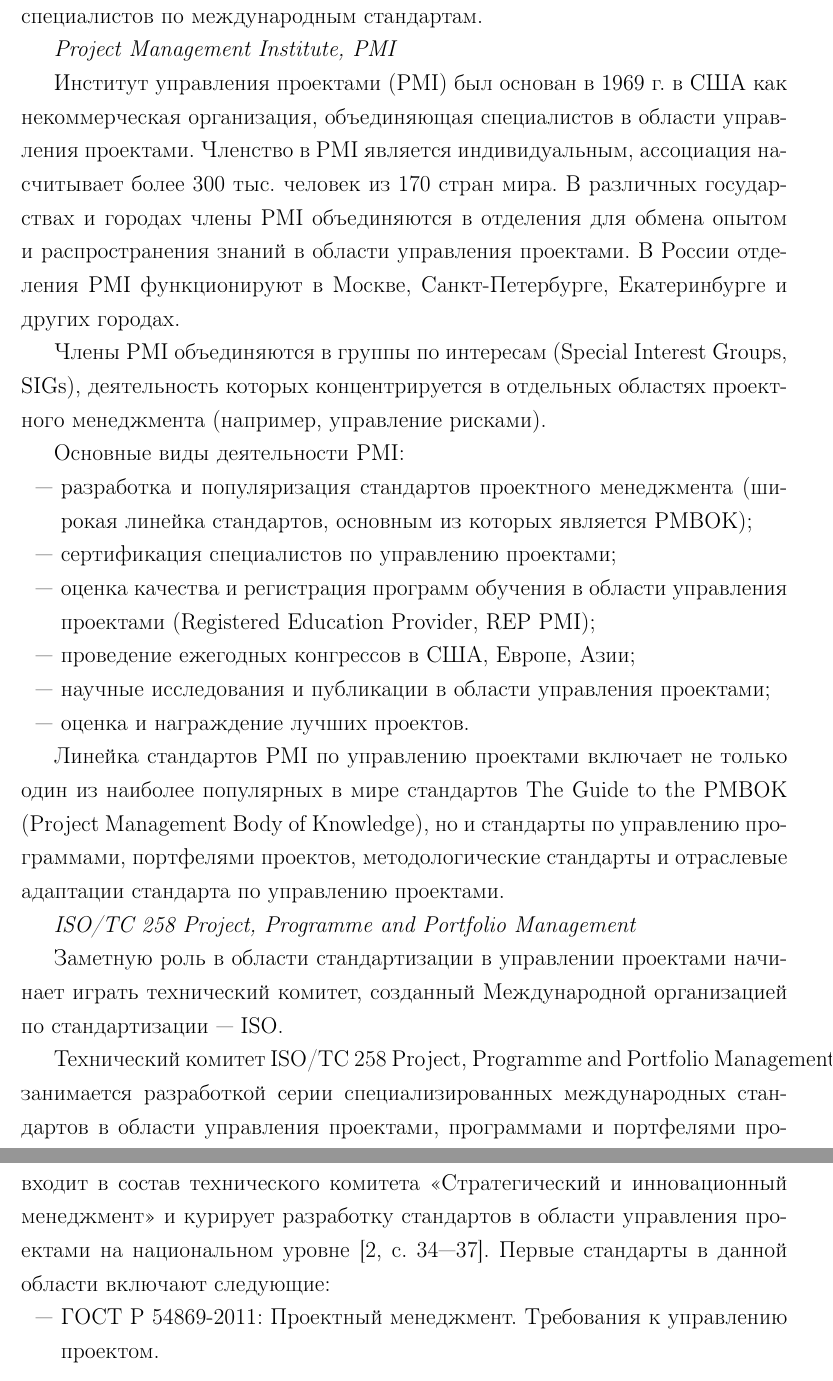
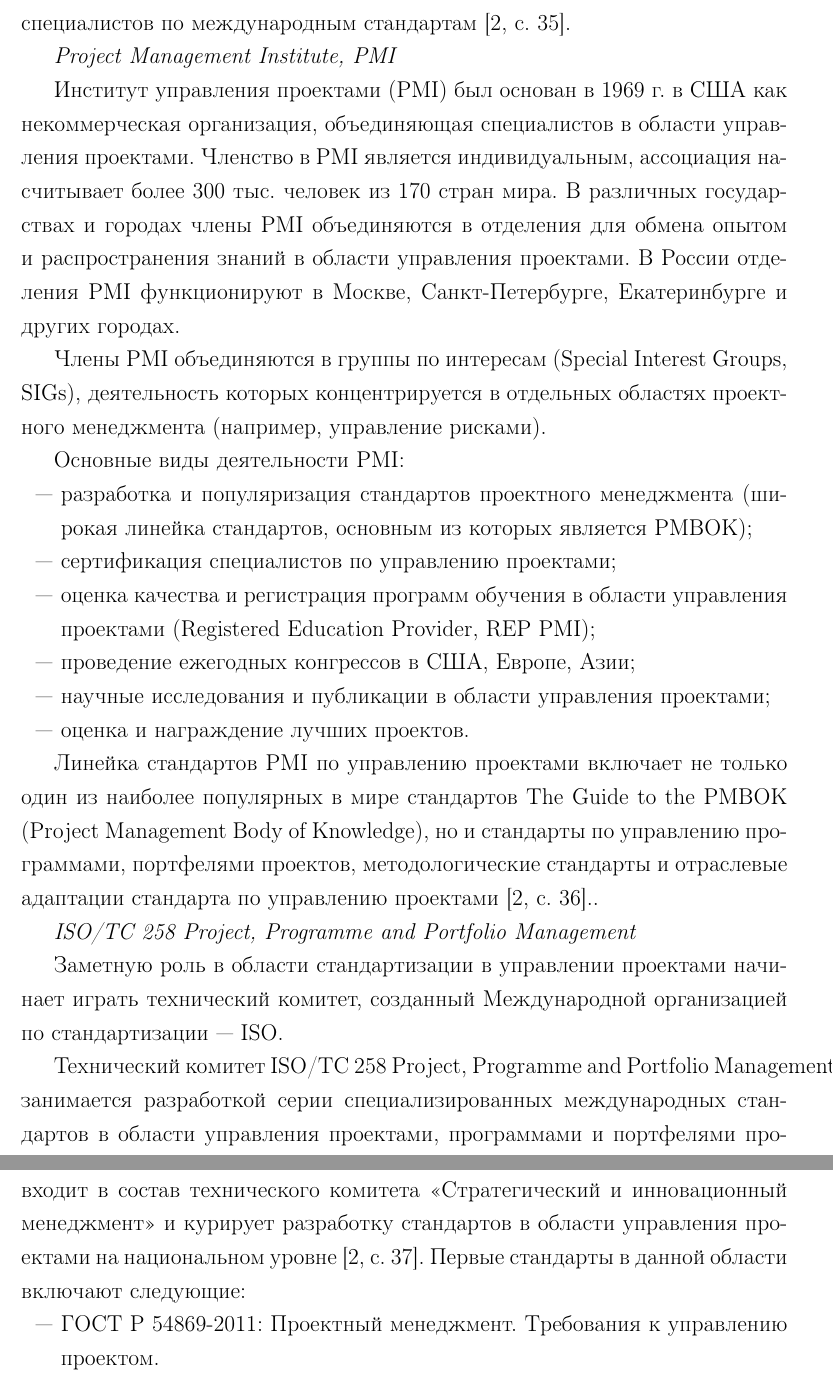
Before and after one commit to kuznetsov2/project-management, a LaTeX document (Main.tex, which reads 1glava.tex): two parts of pages 6 and 7 of 22, joined at a grey line, cut so that both start at the same text. Compiled offline with pdfLaTeX.

Commit message:
txs auto checkin

```diff
--- a/1glava.tex
+++ b/1glava.tex
@@ -55,7 +55,7 @@
 	\item содействие взаимовыгодному международному сотрудничеству с Международной ассоциацией управления проектами IРМА, а также с другими зарубежными организациями и компаниями, заинтересованными в развитии управления проектами.
 \end{itemize}
 
-Ассоциацией СОВНЕТ разработаны национальные требования к компетентности специалистов в области управления проектами (NCB) [НТК, 2010], которые прошли валидацию IPMA на предмет соответствия ICB. На базе национальных требований к компетентности осуществляется сертификация специалистов по международным стандартам.
+Ассоциацией СОВНЕТ разработаны национальные требования к компетентности специалистов в области управления проектами (NCB) [НТК, 2010], которые прошли валидацию IPMA на предмет соответствия ICB. На базе национальных требований к компетентности осуществляется сертификация специалистов по международным стандартам \cite[35]{aleshin}.
 
 \textit{Project Management Institute, PMI}
 
@@ -76,7 +76,7 @@
 	\item оценка и награждение лучших проектов.
 \end{itemize}
 
-Линейка стандартов PMI по управлению проектами включает не только один из наиболее популярных в мире стандартов The Guide to the PMBOK (Project Management Body of Knowledge), но и стандарты по управлению программами, портфелями проектов, методологические стандарты и отраслевые адаптации стандарта по управлению проектами.
+Линейка стандартов PMI по управлению проектами включает не только один из наиболее популярных в мире стандартов The Guide to the PMBOK (Project Management Body of Knowledge), но и стандарты по управлению программами, портфелями проектов, методологические стандарты и отраслевые адаптации стандарта по управлению проектами \cite[36]{aleshin}..
 
 \textit{ISO/TC 258 Project, Programme and Portfolio Management}
 
@@ -89,7 +89,7 @@
 Одним из первых в новой серии международных стандартов по управлению проектами ISO должен стать стандарт ISO 21500 Guidance on Project Management, выход которого был запланирован на 2012 г.
 
 В России при Федеральном агентстве по техническому регулированию и метрологии (РОССТАНДАРТ) создан подкомитет по разработке стандартов в области управления проектами.
-Подкомитет «Менеджмент проектов» входит в состав технического комитета «Стратегический и инновационный менеджмент» и курирует разработку стандартов в области управления проектами на национальном уровне \cite[34--37]{aleshin}.
+Подкомитет «Менеджмент проектов» входит в состав технического комитета «Стратегический и инновационный менеджмент» и курирует разработку стандартов в области управления проектами на национальном уровне \cite[37]{aleshin}.
 Первые стандарты в данной области включают следующие:
 \begin{itemize}
 	\item ГОСТ Р 54869-2011: Проектный менеджмент. Требования к управлению проектом.
```
